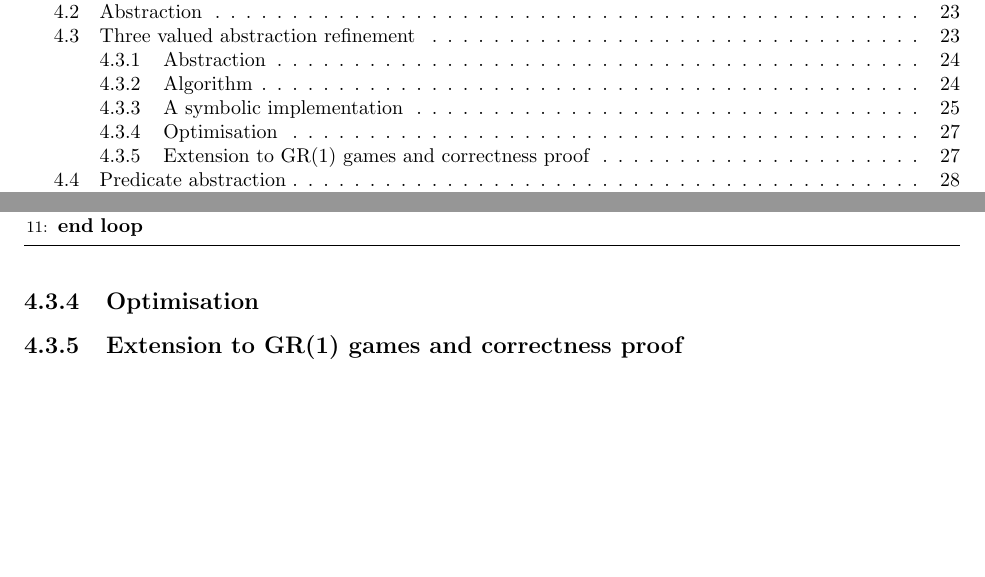
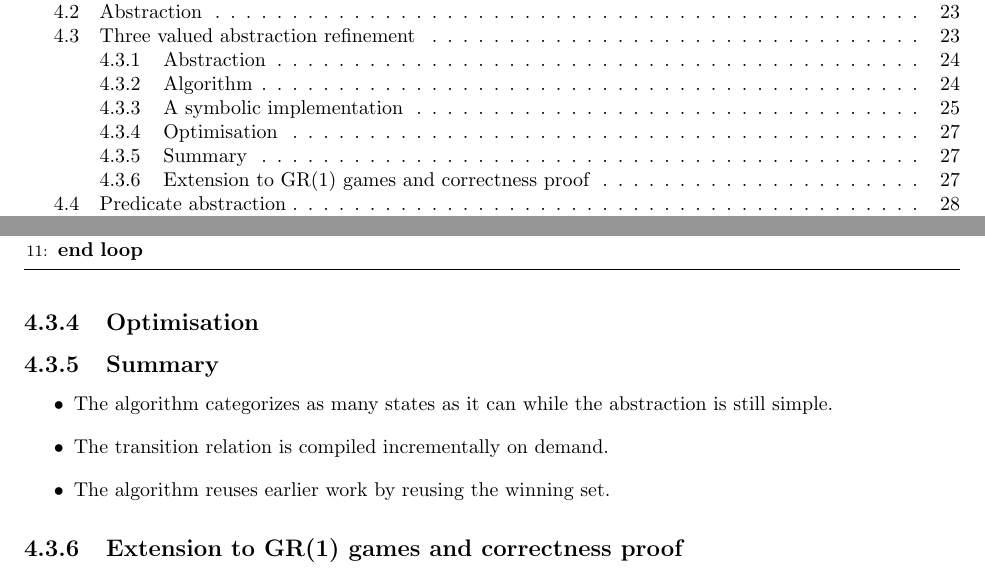
Before and after one commit to termite2/adam-thesis, a LaTeX thesis (thesis.tex): two parts of pages 4 and 27 of 31, joined at a grey line, cut so that both start at the same text, the shorter picture padded with empty space. Compiled offline with pdfLaTeX.

Commit message:
summary of merits of algorithm

```diff
--- a/thesis.tex
+++ b/thesis.tex
@@ -736,6 +736,13 @@ In practice, this works very well for the games I am solving to synthesize contr
 \end{algorithmic}
 \end{algorithm}
 
+\subsection{Summary}
+\begin{itemize}
+    \item The algorithm categorizes as many states as it can while the abstraction is still simple.
+    \item The transition relation is compiled incrementally on demand.
+    \item The algorithm reuses earlier work by reusing the winning set.
+\end{itemize}
+
 \subsection{Extension to GR(1) games and correctness proof}
 
 from the FMCAD paper
```
